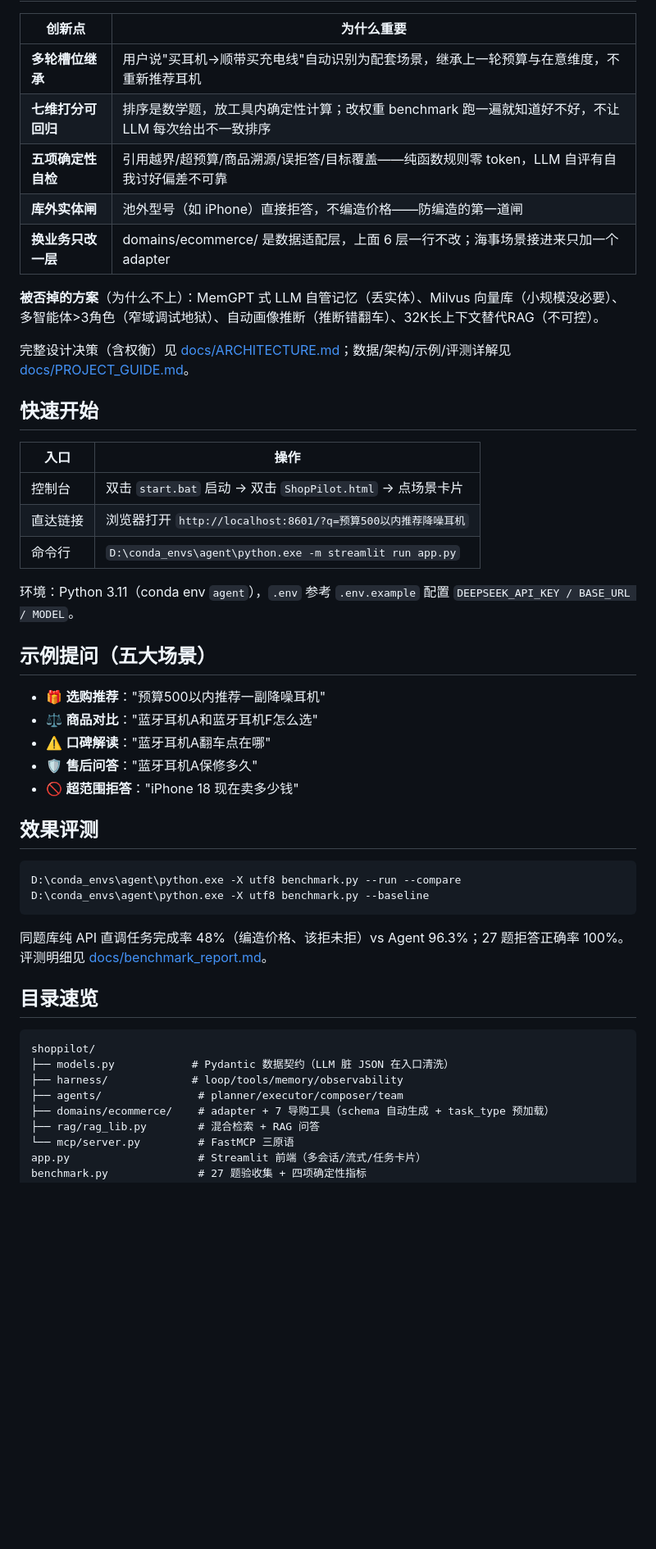
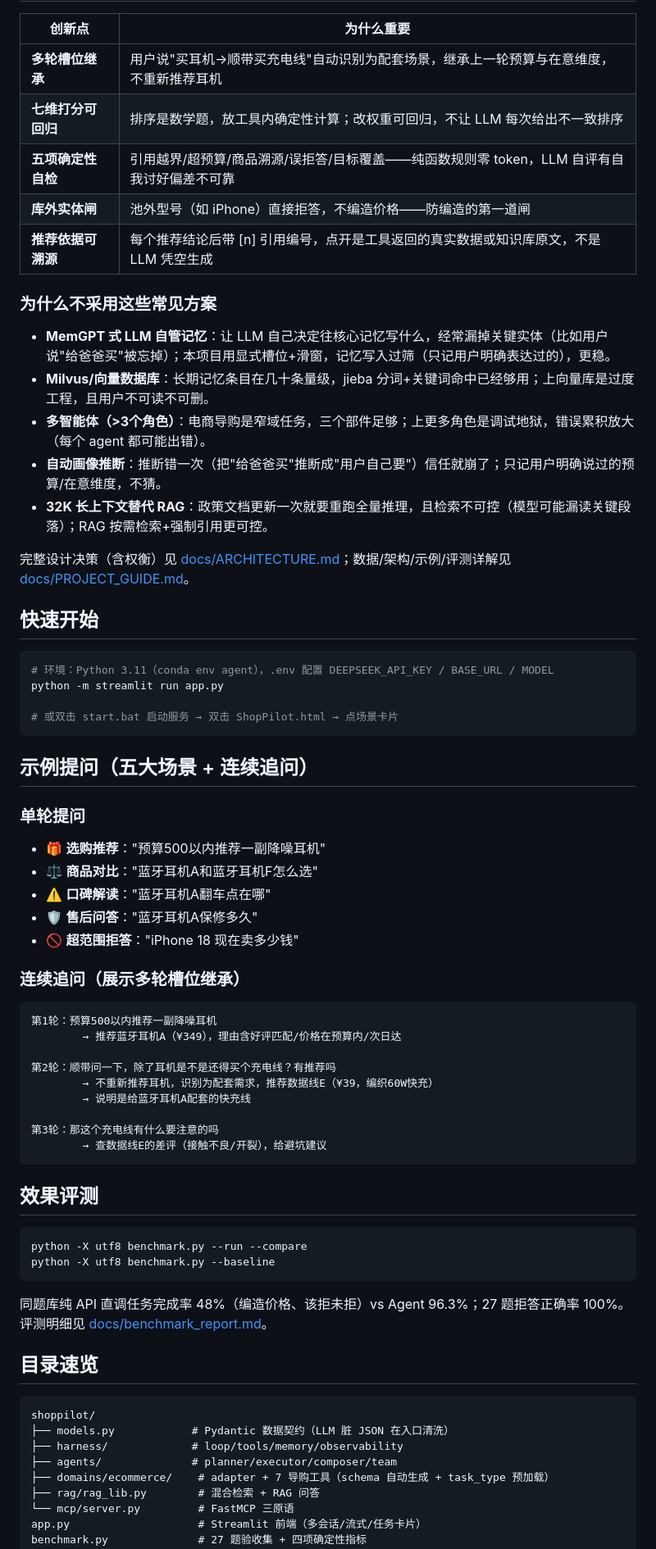
Before and after one commit to asdfaj23/shoppilot, a Markdown page: README.md, the part around one of its changes. Shown at 82% size. GitHub-like rendering; blank space fills up the shorter version.

Commit message:
README：展开设计思路为完整句、加数据规模表、加连续追问示例、去掉绝对路径、去掉海事adapter那句

````diff
--- a/README.md
+++ b/README.md
@@ -47,38 +50,57 @@
 | 创新点 | 为什么重要 |
 |---|---|
 | **多轮槽位继承** | 用户说"买耳机→顺带买充电线"自动识别为配套场景，继承上一轮预算与在意维度，不重新推荐耳机 |
-| **七维打分可回归** | 排序是数学题，放工具内确定性计算；改权重 benchmark 跑一遍就知道好不好，不让 LLM 每次给出不一致排序 |
+| **七维打分可回归** | 排序是数学题，放工具内确定性计算；改权重可回归，不让 LLM 每次给出不一致排序 |
 | **五项确定性自检** | 引用越界/超预算/商品溯源/误拒答/目标覆盖——纯函数规则零 token，LLM 自评有自我讨好偏差不可靠 |
 | **库外实体闸** | 池外型号（如 iPhone）直接拒答，不编造价格——防编造的第一道闸 |
-| **换业务只改一层** | domains/ecommerce/ 是数据适配层，上面 6 层一行不改；海事场景接进来只加一个 adapter |
+| **推荐依据可溯源** | 每个推荐结论后带 [n] 引用编号，点开是工具返回的真实数据或知识库原文，不是 LLM 凭空生成 |
 
-**被否掉的方案**（为什么不上）：MemGPT 式 LLM 自管记忆（丢实体）、Milvus 向量库（小规模没必要）、多智能体>3角色（窄域调试地狱）、自动画像推断（推断错翻车）、32K长上下文替代RAG（不可控）。
+### 为什么不采用这些常见方案
+
+- **MemGPT 式 LLM 自管记忆**：让 LLM 自己决定往核心记忆写什么，经常漏掉关键实体（比如用户说"给爸爸买"被忘掉）；本项目用显式槽位+滑窗，记忆写入过筛（只记用户明确表达过的），更稳。
+- **Milvus/向量数据库**：长期记忆条目在几十条量级，jieba 分词+关键词命中已经够用；上向量库是过度工程，且用户不可读不可删。
+- **多智能体（>3个角色）**：电商导购是窄域任务，三个部件足够；上更多角色是调试地狱，错误累积放大（每个 agent 都可能出错）。
+- **自动画像推断**：推断错一次（把"给爸爸买"推断成"用户自己要"）信任就崩了；只记用户明确说过的预算/在意维度，不猜。
+- **32K 长上下文替代 RAG**：政策文档更新一次就要重跑全量推理，且检索不可控（模型可能漏读关键段落）；RAG 按需检索+强制引用更可控。
 
 完整设计决策（含权衡）见 [docs/ARCHITECTURE.md](docs/ARCHITECTURE.md)；数据/架构/示例/评测详解见 [docs/PROJECT_GUIDE.md](docs/PROJECT_GUIDE.md)。
 
 ## 快速开始
 
-| 入口 | 操作 |
-|---|---|
-| 控制台 | 双击 `start.bat` 启动 → 双击 `ShopPilot.html` → 点场景卡片 |
-| 直达链接 | 浏览器打开 `http://localhost:8601/?q=预算500以内推荐降噪耳机` |
-| 命令行 | `D:\conda_envs\agent\python.exe -m streamlit run app.py` |
+```bash
+# 环境：Python 3.11（conda env agent），.env 配置 DEEPSEEK_API_KEY / BASE_URL / MODEL
+python -m streamlit run app.py
 
-环境：Python 3.11（conda env `agent`），`.env` 参考 `.env.example` 配置 `DEEPSEEK_API_KEY / BASE_URL / MODEL`。
+# 或双击 start.bat 启动服务 → 双击 ShopPilot.html → 点场景卡片
+```
 
-## 示例提问（五大场景）
+## 示例提问（五大场景 + 连续追问）
 
+### 单轮提问
 - 🎁 **选购推荐**："预算500以内推荐一副降噪耳机"
 - ⚖️ **商品对比**："蓝牙耳机A和蓝牙耳机F怎么选"
 - ⚠️ **口碑解读**："蓝牙耳机A翻车点在哪"
 - 🛡️ **售后问答**："蓝牙耳机A保修多久"
 - 🚫 **超范围拒答**："iPhone 18 现在卖多少钱"
 
+### 连续追问（展示多轮槽位继承）
+```
+第1轮：预算500以内推荐一副降噪耳机
+        → 推荐蓝牙耳机A（¥349），理由含好评匹配/价格在预算内/次日达
+
+第2轮：顺带问一下，除了耳机是不是还得买个充电线？有推荐吗
+        → 不重新推荐耳机，识别为配套需求，推荐数据线E（¥39，编织60W快充）
+        → 说明是给蓝牙耳机A配套的快充线
+
+第3轮：那这个充电线有什么要注意的吗
+        → 查数据线E的差评（接触不良/开裂），给避坑建议
+```
+
 ## 效果评测
 
 ```bash
-D:\conda_envs\agent\python.exe -X utf8 benchmark.py --run --compare
-D:\conda_envs\agent\python.exe -X utf8 benchmark.py --baseline
+python -X utf8 benchmark.py --run --compare
+python -X utf8 benchmark.py --baseline
 ```
 
 同题库纯 API 直调任务完成率 48%（编造价格、该拒未拒）vs Agent 96.3%；27 题拒答正确率 100%。评测明细见 [docs/benchmark_report.md](docs/benchmark_report.md)。
@@ -89,7 +111,7 @@ D:\conda_envs\agent\python.exe -X utf8 benchmark.py --baseline
 shoppilot/
 ├── models.py            # Pydantic 数据契约（LLM 脏 JSON 在入口清洗）
 ├── harness/             # loop/tools/memory/observability
-├── agents/               # planner/executor/composer/team
+├── agents/              # planner/executor/composer/team
 ├── domains/ecommerce/    # adapter + 7 导购工具（schema 自动生成 + task_type 预加载）
 ├── rag/rag_lib.py        # 混合检索 + RAG 问答
 └── mcp/server.py         # FastMCP 三原语
````
Also changed, not shown: other parts of README.md (+23 -20 lines).
